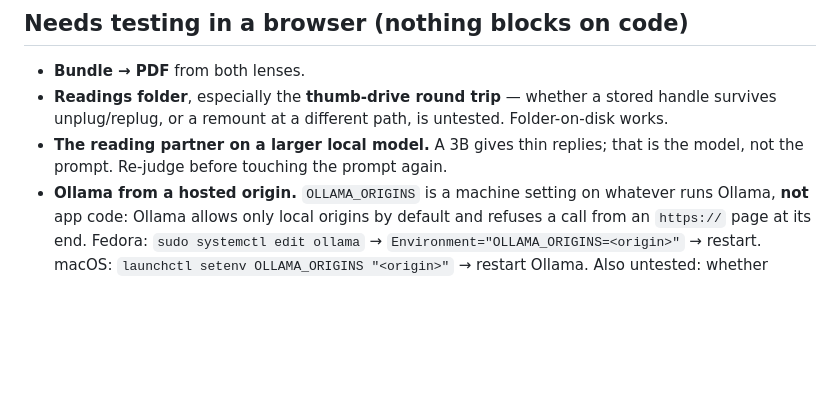
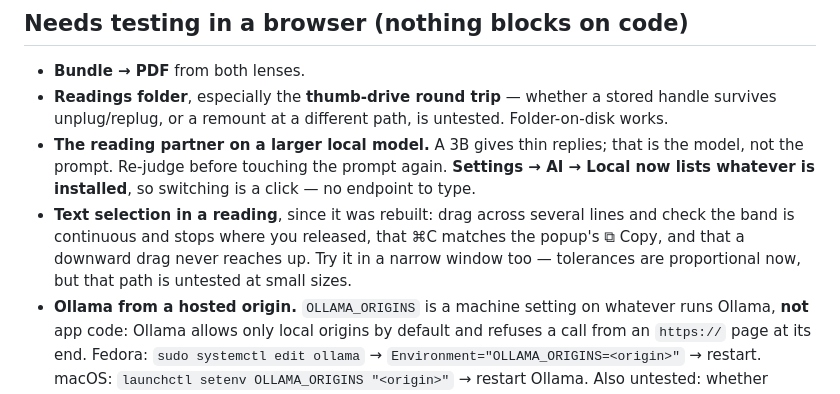
Before and after one commit to OhioMathTeacher/journaler-284, a Markdown page: NEXT-STEPS.md, the part around one of its changes. GitHub-like rendering; blank space fills up the shorter version.

```diff
--- a/NEXT-STEPS.md
+++ b/NEXT-STEPS.md
@@ -110,7 +172,12 @@ it ignores `v`, and `Object.assign` preserves keys it does not know.
 - **Readings folder**, especially the **thumb-drive round trip** — whether a stored handle survives
   unplug/replug, or a remount at a different path, is untested. Folder-on-disk works.
 - **The reading partner on a larger local model.** A 3B gives thin replies; that is the model, not
-  the prompt. Re-judge before touching the prompt again.
+  the prompt. Re-judge before touching the prompt again. **Settings → AI → Local now lists whatever
+  is installed**, so switching is a click — no endpoint to type.
+- **Text selection in a reading**, since it was rebuilt: drag across several lines and check the
+  band is continuous and stops where you released, that ⌘C matches the popup's ⧉ Copy, and that a
+  downward drag never reaches up. Try it in a narrow window too — tolerances are proportional now,
+  but that path is untested at small sizes.
 - **Ollama from a hosted origin.** `OLLAMA_ORIGINS` is a machine setting on whatever runs Ollama,
   **not** app code: Ollama allows only local origins by default and refuses a call from an `https://`
   page at its end. Fedora: `sudo systemctl edit ollama` → `Environment="OLLAMA_ORIGINS=<origin>"` →
```
Also changed, not shown: other parts of NEXT-STEPS.md (+63 -1 lines).
